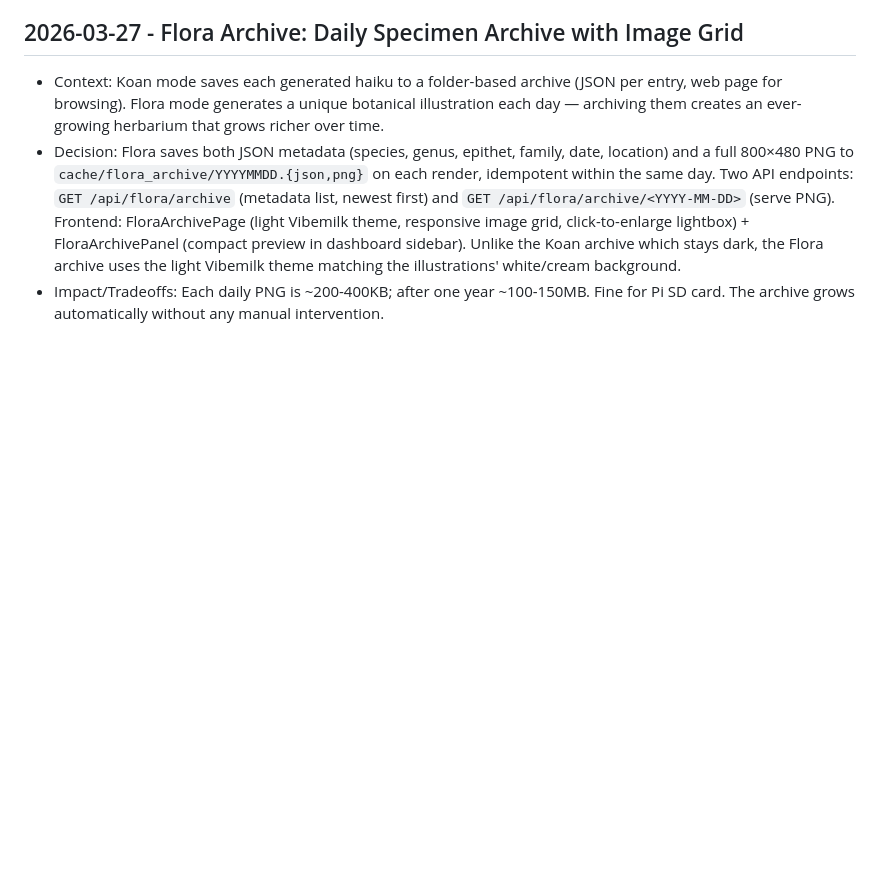
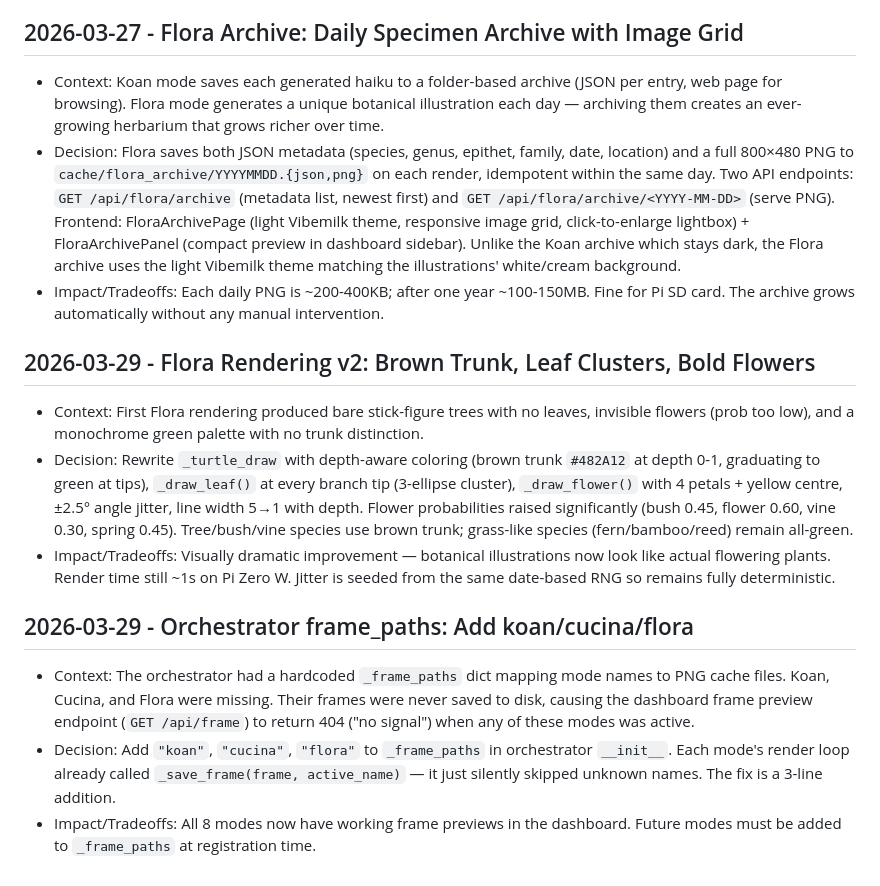
Before and after one commit to enuzzo/talevision, a Markdown page: knowledge/DECISIONS.md, the part around the change. Rendered like a GitHub page; blank space fills up the shorter version.

Commit message:
docs: update DECISIONS.md and MEMORY.md after Flora v2 fixes
- DECISIONS.md: 2 new ADRs — Flora rendering v2 (brown trunk, leaf
  clusters, bold flowers) and orchestrator frame_paths fix for
  koan/cucina/flora modes.
- MEMORY.md: Flora Mode section updated with rendering details,
  archive cap, location behaviour and frame_paths bug fix note.

Co-Authored-By: Claude Sonnet 4.6 <noreply@anthropic.com>

```diff
--- a/knowledge/DECISIONS.md
+++ b/knowledge/DECISIONS.md
@@ -257,3 +257,15 @@ Entry format:
 - Context: Koan mode saves each generated haiku to a folder-based archive (JSON per entry, web page for browsing). Flora mode generates a unique botanical illustration each day — archiving them creates an ever-growing herbarium that grows richer over time.
 - Decision: Flora saves both JSON metadata (species, genus, epithet, family, date, location) and a full 800×480 PNG to `cache/flora_archive/YYYYMMDD.{json,png}` on each render, idempotent within the same day. Two API endpoints: `GET /api/flora/archive` (metadata list, newest first) and `GET /api/flora/archive/<YYYY-MM-DD>` (serve PNG). Frontend: FloraArchivePage (light Vibemilk theme, responsive image grid, click-to-enlarge lightbox) + FloraArchivePanel (compact preview in dashboard sidebar). Unlike the Koan archive which stays dark, the Flora archive uses the light Vibemilk theme matching the illustrations' white/cream background.
 - Impact/Tradeoffs: Each daily PNG is ~200-400KB; after one year ~100-150MB. Fine for Pi SD card. The archive grows automatically without any manual intervention.
+
+## 2026-03-29 - Flora Rendering v2: Brown Trunk, Leaf Clusters, Bold Flowers
+
+- Context: First Flora rendering produced bare stick-figure trees with no leaves, invisible flowers (prob too low), and a monochrome green palette with no trunk distinction.
+- Decision: Rewrite `_turtle_draw` with depth-aware coloring (brown trunk `#482A12` at depth 0-1, graduating to green at tips), `_draw_leaf()` at every branch tip (3-ellipse cluster), `_draw_flower()` with 4 petals + yellow centre, ±2.5° angle jitter, line width 5→1 with depth. Flower probabilities raised significantly (bush 0.45, flower 0.60, vine 0.30, spring 0.45). Tree/bush/vine species use brown trunk; grass-like species (fern/bamboo/reed) remain all-green.
+- Impact/Tradeoffs: Visually dramatic improvement — botanical illustrations now look like actual flowering plants. Render time still ~1s on Pi Zero W. Jitter is seeded from the same date-based RNG so remains fully deterministic.
+
+## 2026-03-29 - Orchestrator frame_paths: Add koan/cucina/flora
+
+- Context: The orchestrator had a hardcoded `_frame_paths` dict mapping mode names to PNG cache files. Koan, Cucina, and Flora were missing. Their frames were never saved to disk, causing the dashboard frame preview endpoint (`GET /api/frame`) to return 404 ("no signal") when any of these modes was active.
+- Decision: Add `"koan"`, `"cucina"`, `"flora"` to `_frame_paths` in orchestrator `__init__`. Each mode's render loop already called `_save_frame(frame, active_name)` — it just silently skipped unknown names. The fix is a 3-line addition.
+- Impact/Tradeoffs: All 8 modes now have working frame previews in the dashboard. Future modes must be added to `_frame_paths` at registration time.
```
